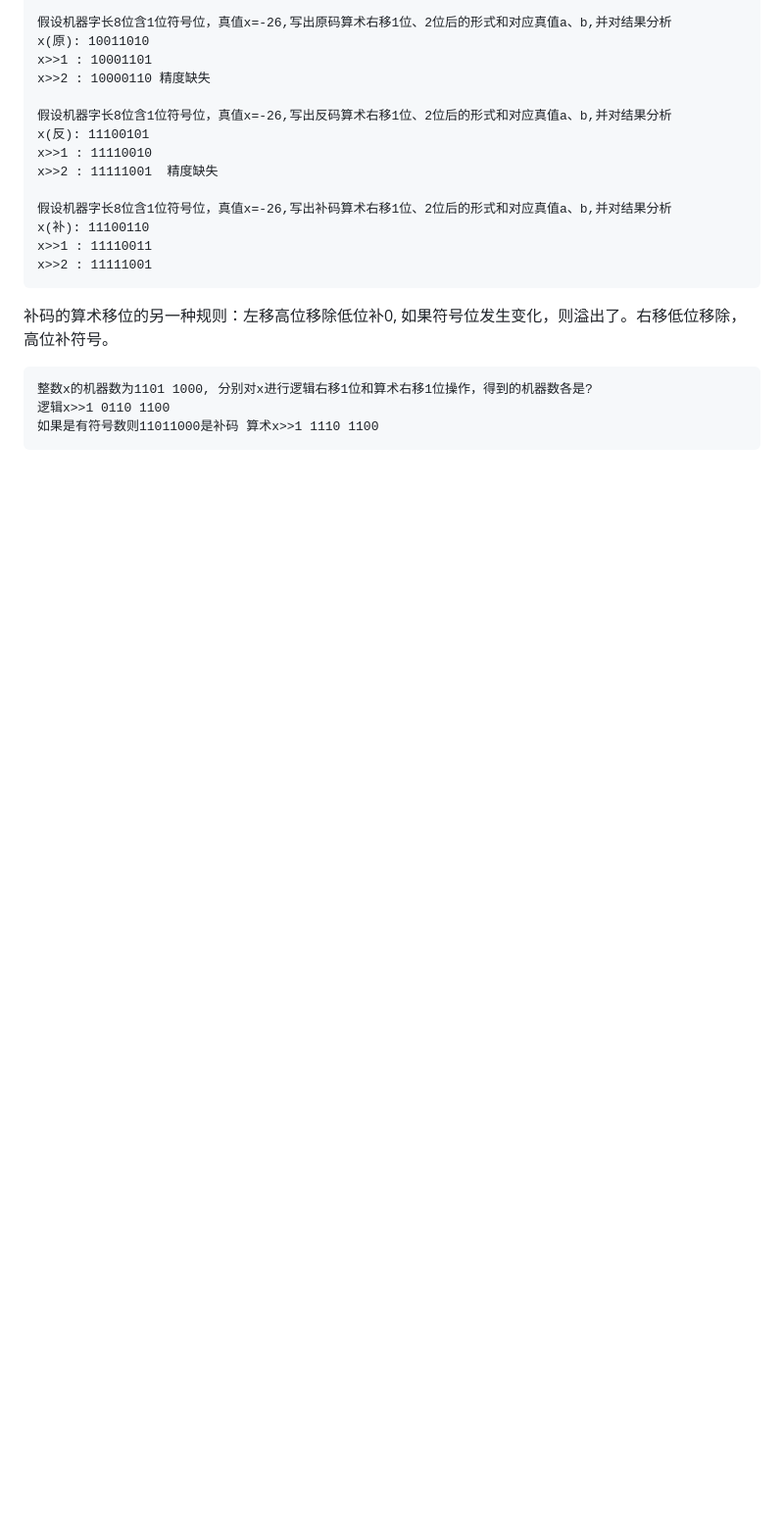
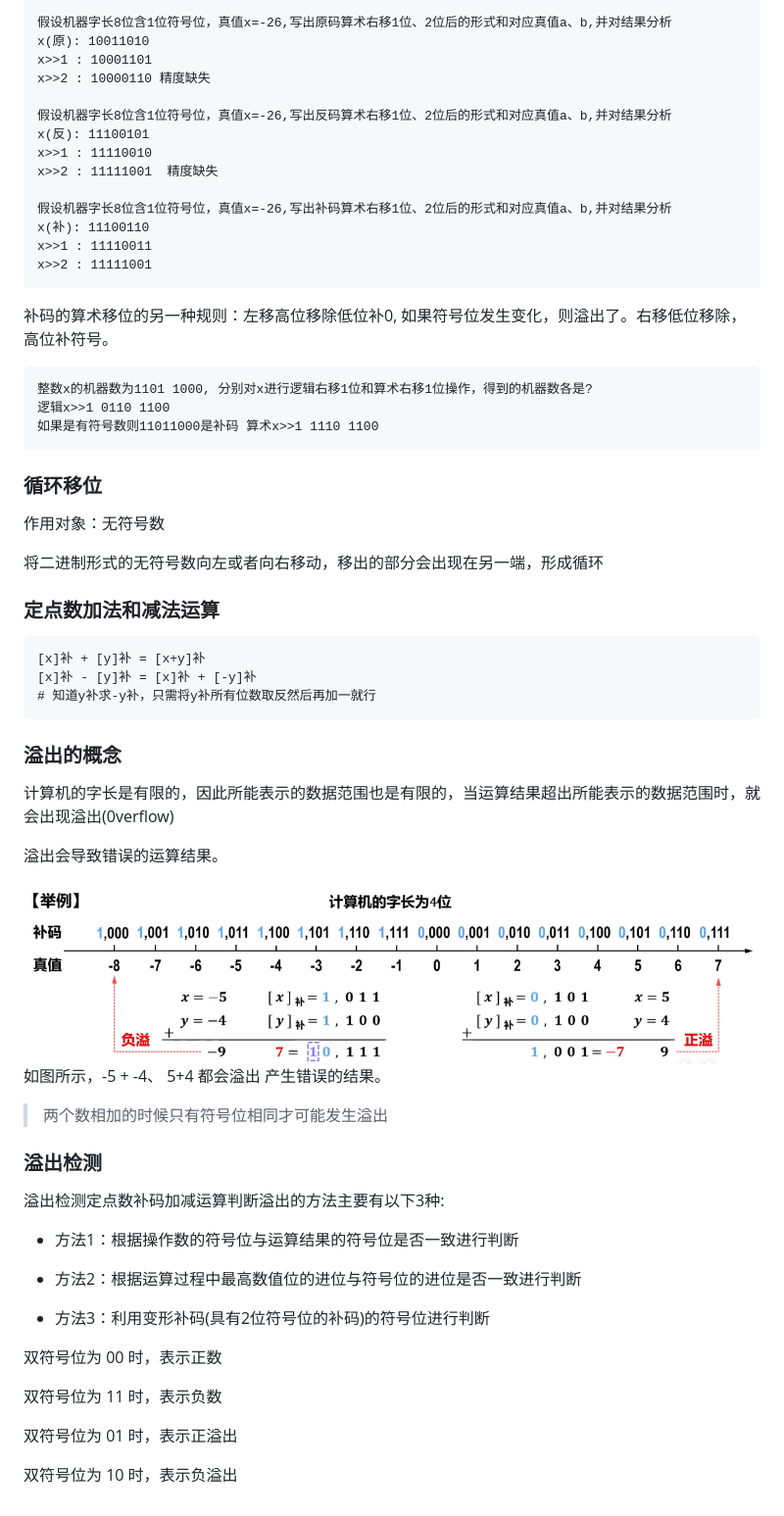
Before and after one commit to FuHao0119/cs-408-notes, a Markdown page: computer_composition/note.md, the part around the change. Shown: that part at 98% size. Rendered like a GitHub page; pictures changed too: computer_composition/images/img20.png (added); blank space fills up the shorter version.

Commit message:
update notes

````diff
--- a/computer_composition/note.md
+++ b/computer_composition/note.md
@@ -804,3 +804,55 @@ x>>2 : 11111001
 逻辑x>>1 0110 1100
 如果是有符号数则11011000是补码 算术x>>1 1110 1100
 ```
+
+
+
+### 循环移位
+
+作用对象：无符号数
+
+将二进制形式的无符号数向左或者向右移动，移出的部分会出现在另一端，形成循环
+
+
+
+###  定点数加法和减法运算
+
+```
+[x]补 + [y]补 = [x+y]补
+[x]补 - [y]补 = [x]补 + [-y]补
+# 知道y补求-y补，只需将y补所有位数取反然后再加一就行
+```
+
+
+
+### 溢出的概念
+
+计算机的字长是有限的，因此所能表示的数据范围也是有限的，当运算结果超出所能表示的数据范围时，就会出现溢出(0verflow)
+
+
+
+溢出会导致错误的运算结果。
+
+<img src="./images/img20.png" alt="image-20260111145320332" />
+
+如图所示，-5 + -4、 5+4 都会溢出 产生错误的结果。
+
+> 两个数相加的时候只有符号位相同才可能发生溢出
+
+### 溢出检测
+
+溢出检测定点数补码加减运算判断溢出的方法主要有以下3种:
+
+* 方法1：根据操作数的符号位与运算结果的符号位是否一致进行判断
+
+* 方法2：根据运算过程中最高数值位的进位与符号位的进位是否一致进行判断
+
+* 方法3：利用变形补码(具有2位符号位的补码)的符号位进行判断
+
+双符号位为 00 时，表示正数
+
+双符号位为 11 时，表示负数
+
+双符号位为 01 时，表示正溢出
+
+双符号位为 10 时，表示负溢出
````
